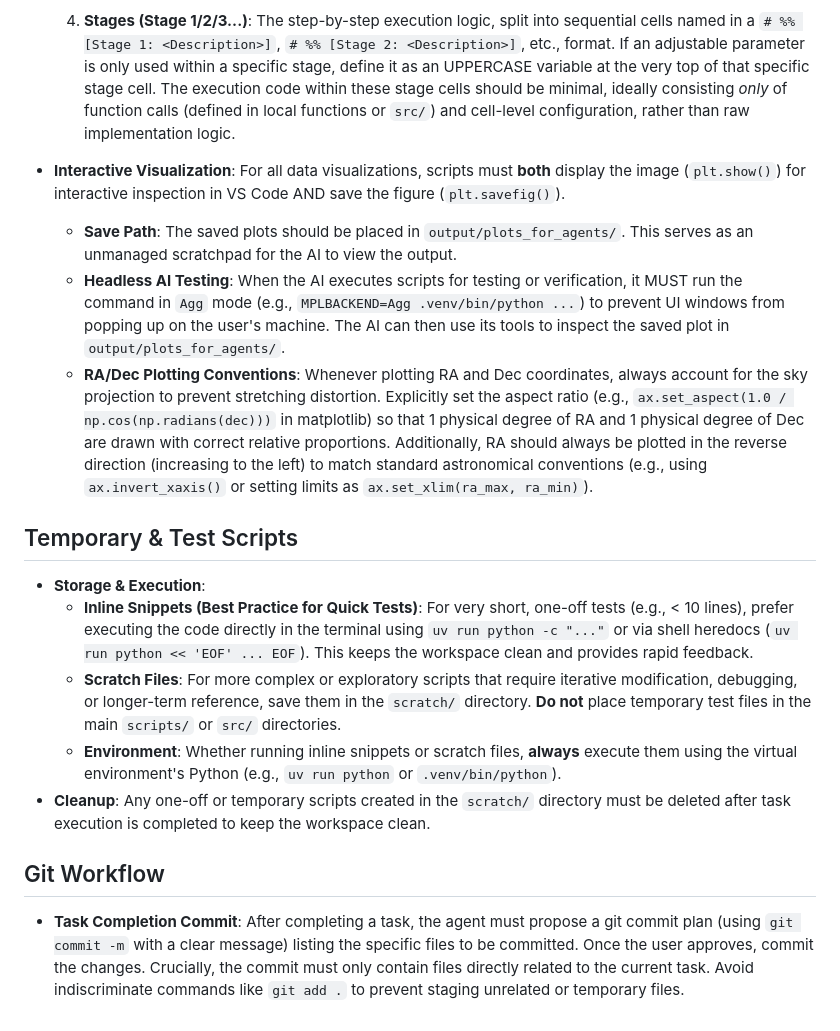
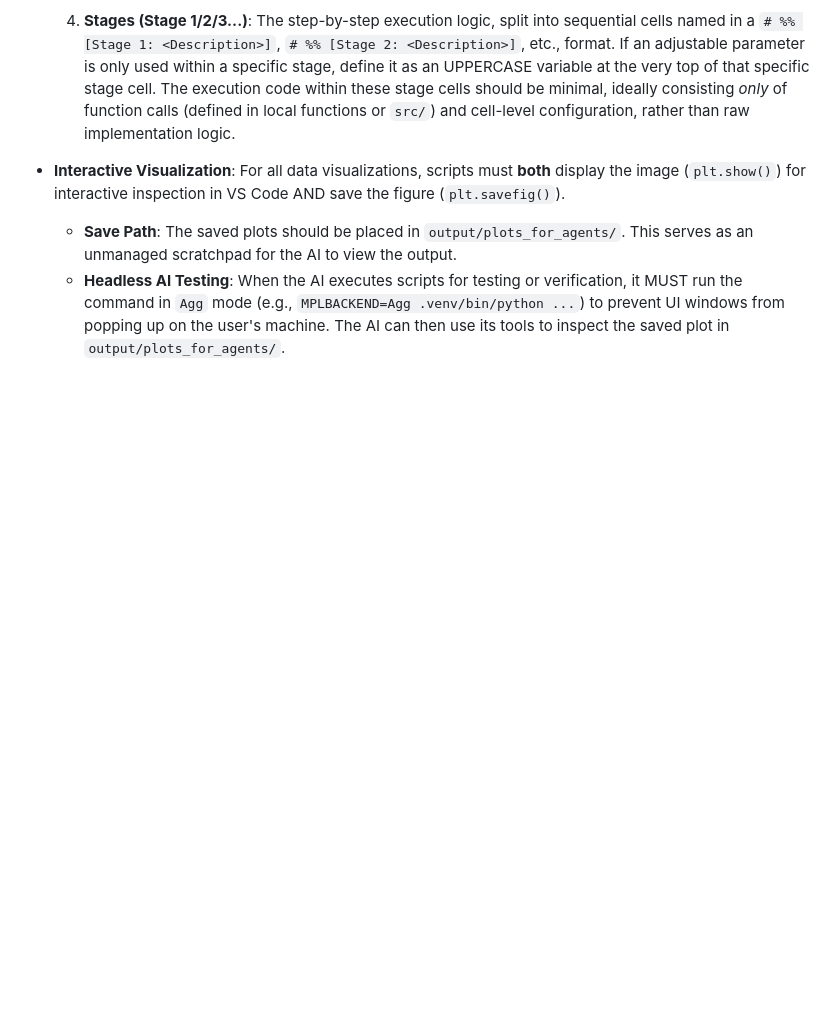
Before and after one commit to Straw674/hsc_wl, a Markdown page: AGENTS.md, the part around one of its changes. GitHub-like rendering; blank space fills up the shorter version.

```diff
--- a/AGENTS.md
+++ b/AGENTS.md
@@ -68,16 +52,3 @@ Python scripts in `scripts/` are generally used as interactive scripts. Follow t
 - **Interactive Visualization**: For all data visualizations, scripts must **both** display the image (`plt.show()`) for interactive inspection in VS Code AND save the figure (`plt.savefig()`).
   - **Save Path**: The saved plots should be placed in `output/plots_for_agents/`. This serves as an unmanaged scratchpad for the AI to view the output.
   - **Headless AI Testing**: When the AI executes scripts for testing or verification, it MUST run the command in `Agg` mode (e.g., `MPLBACKEND=Agg .venv/bin/python ...`) to prevent UI windows from popping up on the user's machine. The AI can then use its tools to inspect the saved plot in `output/plots_for_agents/`.
-  - **RA/Dec Plotting Conventions**: Whenever plotting RA and Dec coordinates, always account for the sky projection to prevent stretching distortion. Explicitly set the aspect ratio (e.g., `ax.set_aspect(1.0 / np.cos(np.radians(dec)))` in matplotlib) so that 1 physical degree of RA and 1 physical degree of Dec are drawn with correct relative proportions. Additionally, RA should always be plotted in the reverse direction (increasing to the left) to match standard astronomical conventions (e.g., using `ax.invert_xaxis()` or setting limits as `ax.set_xlim(ra_max, ra_min)`).
-
-## Temporary & Test Scripts
-
-- **Storage & Execution**:
-  - **Inline Snippets (Best Practice for Quick Tests)**: For very short, one-off tests (e.g., < 10 lines), prefer executing the code directly in the terminal using `uv run python -c "..."` or via shell heredocs (`uv run python << 'EOF' ... EOF`). This keeps the workspace clean and provides rapid feedback.
-  - **Scratch Files**: For more complex or exploratory scripts that require iterative modification, debugging, or longer-term reference, save them in the `scratch/` directory. **Do not** place temporary test files in the main `scripts/` or `src/` directories.
-  - **Environment**: Whether running inline snippets or scratch files, **always** execute them using the virtual environment's Python (e.g., `uv run python` or `.venv/bin/python`).
-- **Cleanup**: Any one-off or temporary scripts created in the `scratch/` directory must be deleted after task execution is completed to keep the workspace clean.
-
-## Git Workflow
-
-- **Task Completion Commit**: After completing a task, the agent must propose a git commit plan (using `git commit -m` with a clear message) listing the specific files to be committed. Once the user approves, commit the changes. Crucially, the commit must only contain files directly related to the current task. Avoid indiscriminate commands like `git add .` to prevent staging unrelated or temporary files.
```
Also changed, not shown: other parts of AGENTS.md (+1 -17 lines).
